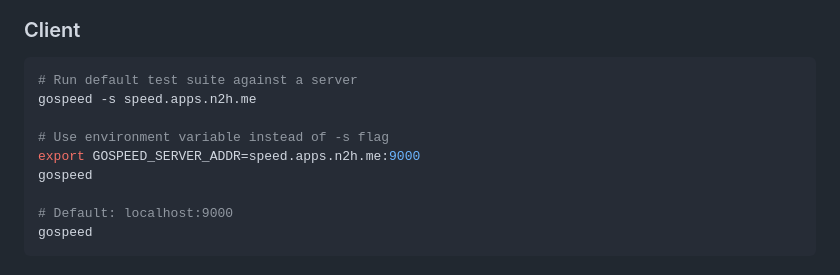
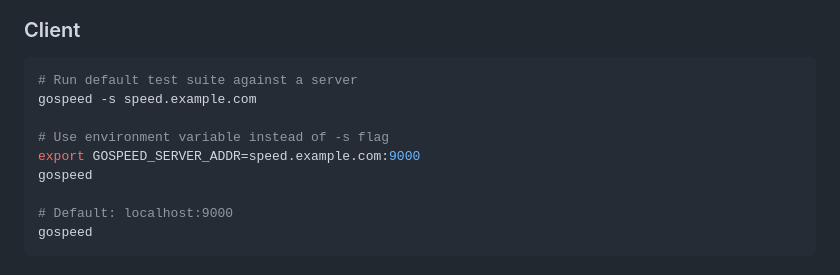
Before and after one commit to goozt/gospeed, a Markdown page: README.md, the part around the change. Drawn GitHub-style.

Commit message:
fix: update example server address in README for clarity

````diff
--- a/README.md
+++ b/README.md
@@ -97,10 +97,10 @@ gospeed-server --tls-acme --domain speed.example.com --email admin@example.com
 
 ```sh
 # Run default test suite against a server
-gospeed -s speed.apps.n2h.me
+gospeed -s speed.example.com
 
 # Use environment variable instead of -s flag
-export GOSPEED_SERVER_ADDR=speed.apps.n2h.me:9000
+export GOSPEED_SERVER_ADDR=speed.example.com:9000
 gospeed
 
 # Default: localhost:9000
````
